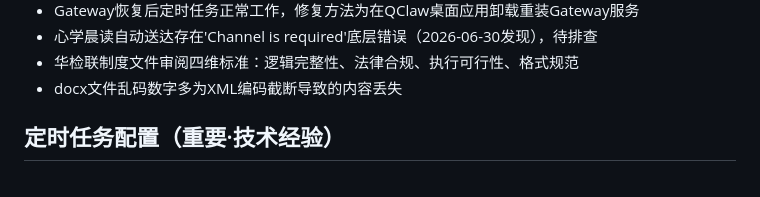
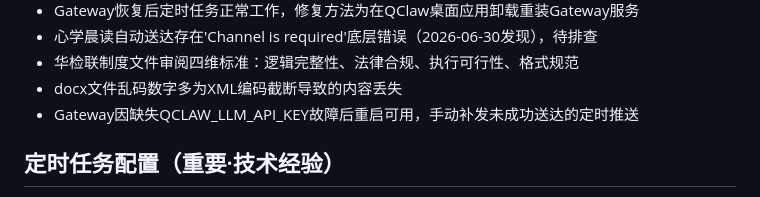
Before and after one commit to 13910914395-source/qclaw-memory, a Markdown page: MEMORY.md, the part around the change. Drawn GitHub-style.

```diff
--- a/MEMORY.md
+++ b/MEMORY.md
@@ -58,6 +58,7 @@
 - 心学晨读自动送达存在'Channel is required'底层错误（2026-06-30发现），待排查
 - 华检联制度文件审阅四维标准：逻辑完整性、法律合规、执行可行性、格式规范
 - docx文件乱码数字多为XML编码截断导致的内容丢失
+- Gateway因缺失QCLAW_LLM_API_KEY故障后重启可用，手动补发未成功送达的定时推送
 
 ## 定时任务配置（重要·技术经验）
 
```
Also changed, not shown: memory/2026-07-29.md (added, +50 -0 lines), 心学夜思_2026-07-29.md (added, +12 -0 lines).
